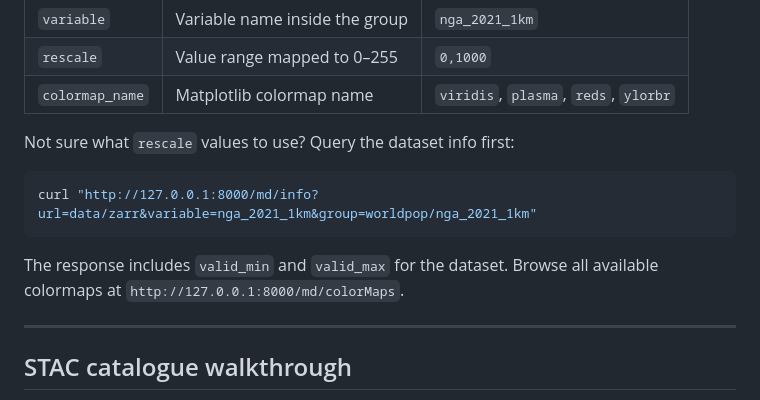
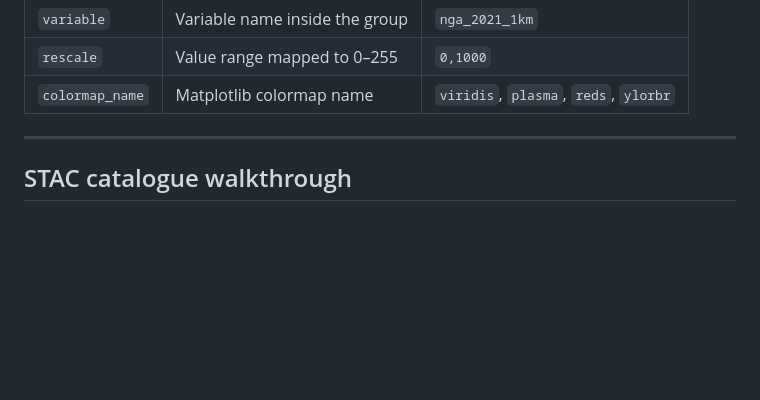
Before and after one commit to BRaimbault/eostrata, a Markdown page: GETTING_STARTED.md, the part around the change. Drawn GitHub-style; blank space fills up the shorter version.

Commit message:
docs: remove comment about rescale

````diff
--- a/GETTING_STARTED.md
+++ b/GETTING_STARTED.md
@@ -129,14 +129,6 @@ http://127.0.0.1:8000/tiles/WebMercatorQuad/map.html?url=data/zarr&variable=nga_
 | `variable` | Variable name inside the group | `nga_2021_1km` |
 | `rescale` | Value range mapped to 0–255 | `0,1000` |
 | `colormap_name` | Matplotlib colormap name | `viridis`, `plasma`, `reds`, `ylorbr` |
-
-Not sure what `rescale` values to use? Query the dataset info first:
-
-```bash
-curl "http://127.0.0.1:8000/md/info?url=data/zarr&variable=nga_2021_1km&group=worldpop/nga_2021_1km"
-```
-
-The response includes `valid_min` and `valid_max` for the dataset. Browse all available colormaps at `http://127.0.0.1:8000/md/colorMaps`.
 
 ---
 
````
